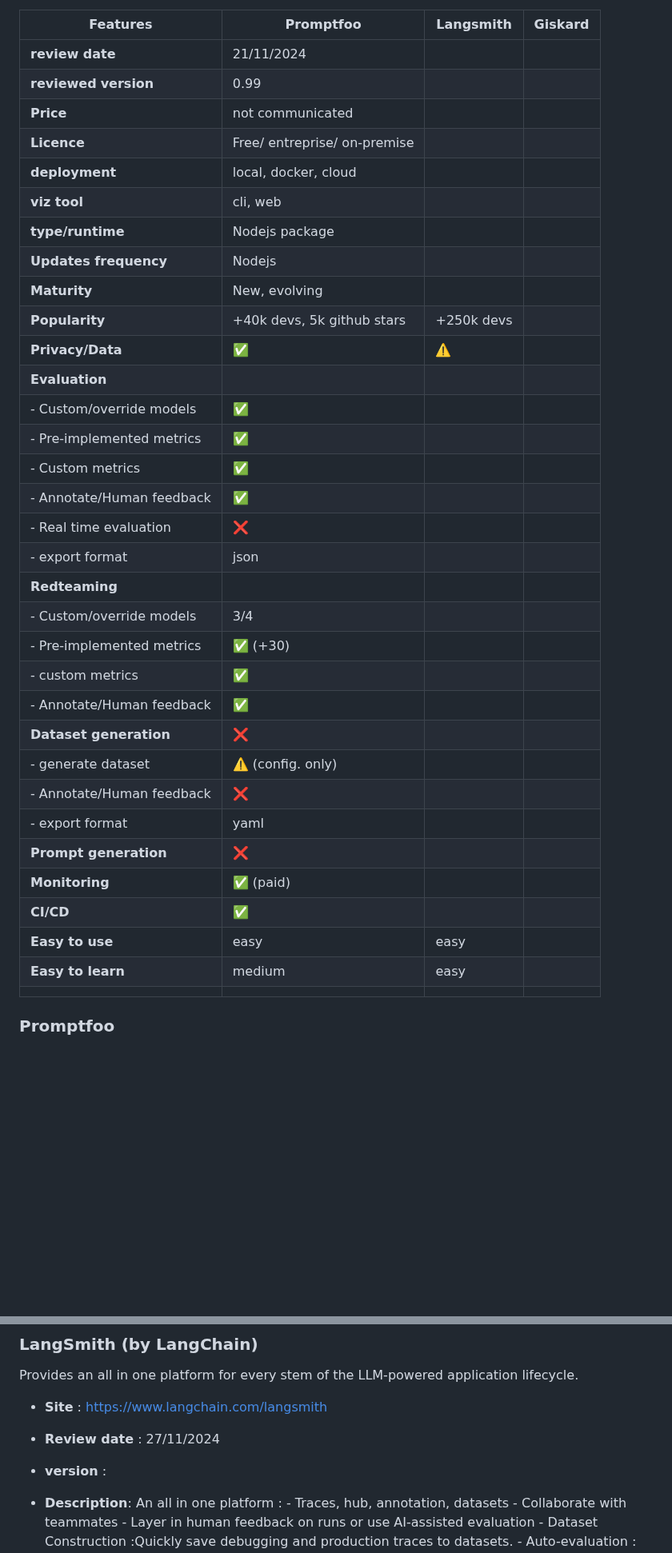
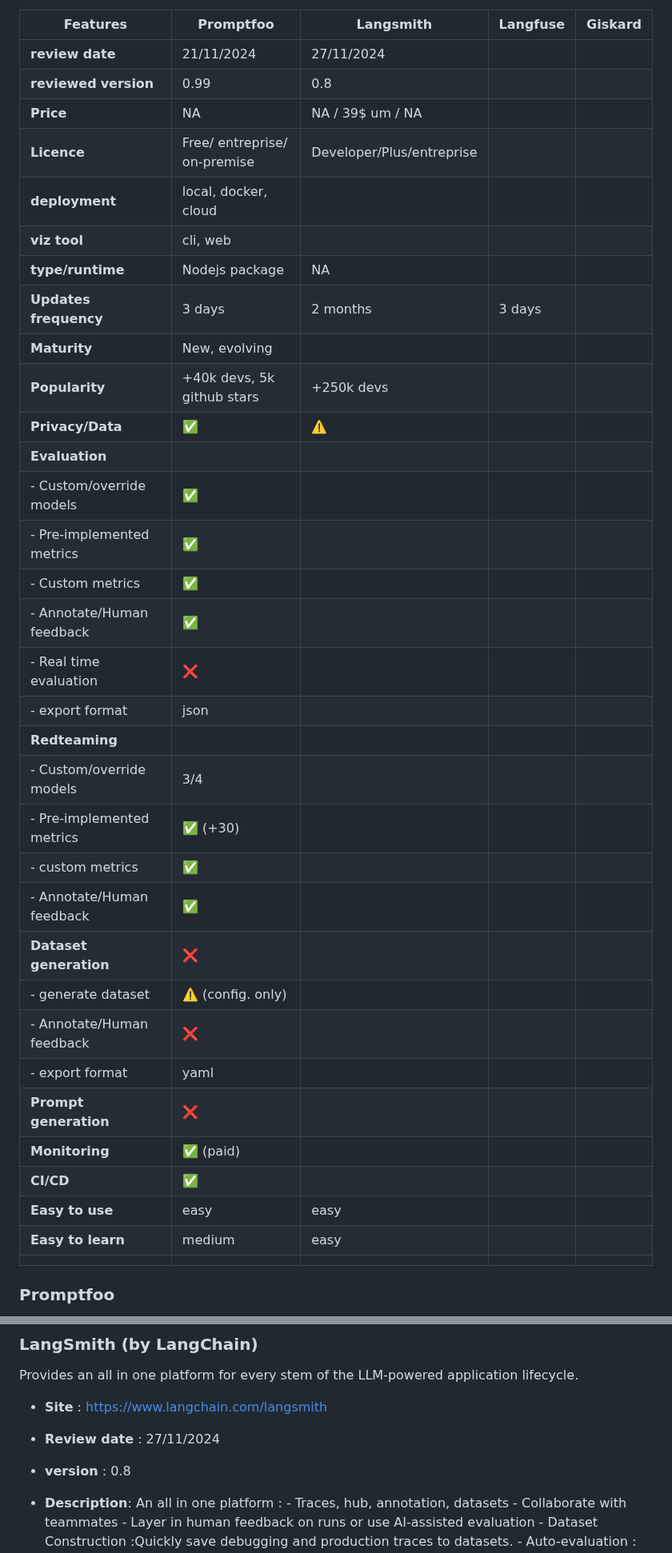
Before and after one commit to AmineDjeghri/LLM-notes, a Markdown page: Writerside/AI tools reviews/AI Evaluation tools review.md, 2 parts joined by grey strips. Shown at 80% size. GitHub-like rendering; blank space fills up the shorter version.

```diff
--- a/Writerside/AI tools reviews/AI Evaluation tools review.md
+++ b/Writerside/AI tools reviews/AI Evaluation tools review.md
@@ -12,41 +12,41 @@ Author : Amine DJEGHRI
 - [[#Langfuse#AutoRAG|AutoRAG]]
 - [[#Evaluation benchmarks|Evaluation benchmarks]]
 
-| Features                  | Promptfoo                    | Langsmith  | Giskard |
-| ------------------------- | ---------------------------- | ---------- | ------- |
-| **review date**           | 21/11/2024                   |            |         |
-| **reviewed** **version**  | 0.99                         |            |         |
-| **Price**                 | not communicated             |            |         |
-| **Licence**               | Free/ entreprise/ on-premise |            |         |
-| **deployment**            | local, docker, cloud         |            |         |
-| **viz tool**              | cli, web                     |            |         |
-| **type/runtime**          | Nodejs package               |            |         |
-| **Updates frequency**     | Nodejs                       |            |         |
-| **Maturity**              | New, evolving                |            |         |
-| **Popularity**            | +40k devs, 5k github stars   | +250k devs |         |
-| **Privacy/Data**          | ✅                            | ⚠️         |         |
-| **Evaluation**            |                              |            |         |
-| - Custom/override models  | ✅                            |            |         |
-| - Pre-implemented metrics | ✅                            |            |         |
-| - Custom metrics          | ✅                            |            |         |
-| - Annotate/Human feedback | ✅                            |            |         |
-| - Real time evaluation    | ❌                            |            |         |
-| - export format           | json                         |            |         |
-| **Redteaming**            |                              |            |         |
-| - Custom/override models  | 3/4                          |            |         |
-| - Pre-implemented metrics | ✅ (+30)                      |            |         |
-| - custom metrics          | ✅                            |            |         |
-| - Annotate/Human feedback | ✅                            |            |         |
-| **Dataset generation**    | ❌                            |            |         |
-| - generate dataset        | ⚠️ (config. only)            |            |         |
-| - Annotate/Human feedback | ❌                            |            |         |
-| - export format           | yaml                         |            |         |
-| **Prompt generation**     | ❌                            |            |         |
-| **Monitoring**            | ✅ (paid)                     |            |         |
-| **CI/CD**                 | ✅                            |            |         |
-| **Easy to use**           | easy                         | easy       |         |
-| **Easy to learn**         | medium                       | easy       |         |
-|                           |                              |            |         |
+| Features                  | Promptfoo                    | Langsmith                 | Langfuse | Giskard |
+| ------------------------- | ---------------------------- | ------------------------- | -------- | ------- |
+| **review date**           | 21/11/2024                   | 27/11/2024                |          |         |
+| **reviewed** **version**  | 0.99                         | 0.8                       |          |         |
+| **Price**                 | NA                           | NA / 39$ um / NA          |          |         |
+| **Licence**               | Free/ entreprise/ on-premise | Developer/Plus/entreprise |          |         |
+| **deployment**            | local, docker, cloud         |                           |          |         |
+| **viz tool**              | cli, web                     |                           |          |         |
+| **type/runtime**          | Nodejs package               | NA                        |          |         |
+| **Updates frequency**     | 3 days                       | 2 months                  | 3 days   |         |
+| **Maturity**              | New, evolving                |                           |          |         |
+| **Popularity**            | +40k devs, 5k github stars   | +250k devs                |          |         |
+| **Privacy/Data**          | ✅                            | ⚠️                        |          |         |
+| **Evaluation**            |                              |                           |          |         |
+| - Custom/override models  | ✅                            |                           |          |         |
+| - Pre-implemented metrics | ✅                            |                           |          |         |
+| - Custom metrics          | ✅                            |                           |          |         |
+| - Annotate/Human feedback | ✅                            |                           |          |         |
+| - Real time evaluation    | ❌                            |                           |          |         |
+| - export format           | json                         |                           |          |         |
+| **Redteaming**            |                              |                           |          |         |
+| - Custom/override models  | 3/4                          |                           |          |         |
+| - Pre-implemented metrics | ✅ (+30)                      |                           |          |         |
+| - custom metrics          | ✅                            |                           |          |         |
+| - Annotate/Human feedback | ✅                            |                           |          |         |
+| **Dataset generation**    | ❌                            |                           |          |         |
+| - generate dataset        | ⚠️ (config. only)            |                           |          |         |
+| - Annotate/Human feedback | ❌                            |                           |          |         |
+| - export format           | yaml                         |                           |          |         |
+| **Prompt generation**     | ❌                            |                           |          |         |
+| **Monitoring**            | ✅ (paid)                     |                           |          |         |
+| **CI/CD**                 | ✅                            |                           |          |         |
+| **Easy to use**           | easy                         | easy                      |          |         |
+| **Easy to learn**         | medium                       | easy                      |          |         |
+|                           |                              |                           |          |         |
 
 ### Promptfoo
 Provides 2 tools in one npm package : LLM Evaluation tool & Readteam tool
@@ -178,7 +178,7 @@ Provides an all in one platform for every stem of the LLM-powered application li
 
 - **Site** : https://www.langchain.com/langsmith
 - **Review date** : 27/11/2024
-- **version** :
+- **version** : 0.8
 - **Description**: An all in one platform :
 	    - Traces, hub, annotation, datasets
 	    - Collaborate with teammates
```
Also changed, not shown: other parts of Writerside/AI tools reviews/AI Evaluation tools review.md (+26 -29 lines).
